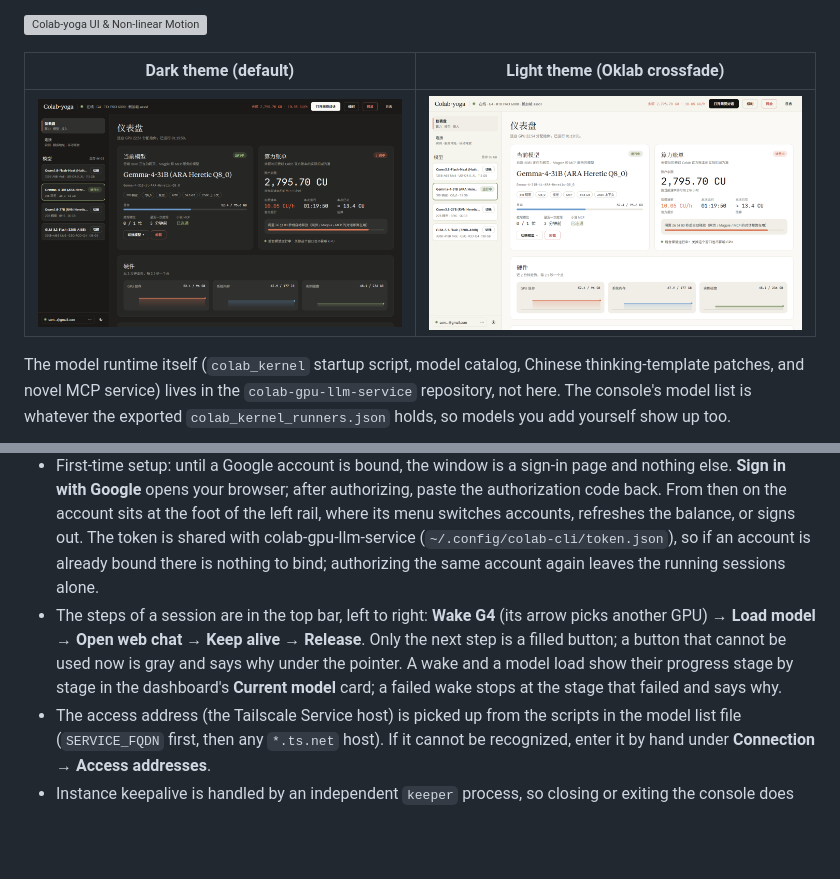
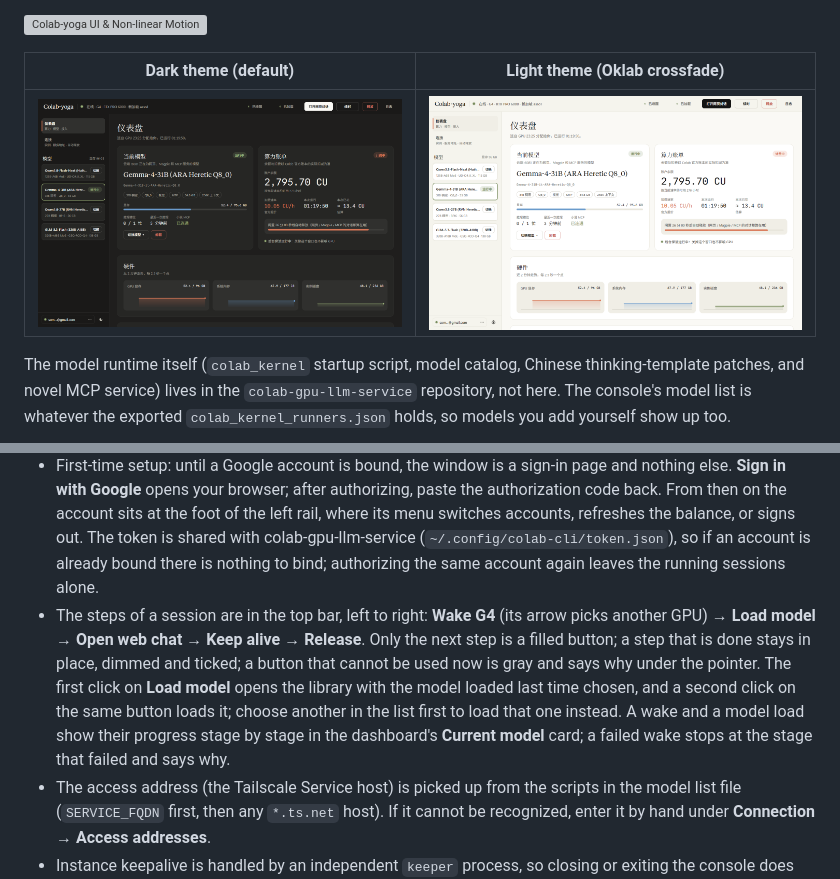
Before and after one commit to incredible404-rgb/Colab-yoga, a Markdown page: README.en.md, 2 parts joined by grey strips. GitHub-like rendering; pictures changed too: docs/dashboard-dark.png, docs/dashboard-light.png; blank space fills up the shorter version; grey boxes are pictures that could not be loaded.

```diff
--- a/README.en.md
+++ b/README.en.md
@@ -74,7 +74,7 @@ It stages the package the same way an install does, in a temporary directory, zi
 - Launch **Colab-yoga** from the Start menu or desktop shortcut. Only a single instance runs: launching it again brings the existing window to the front.
 - Closing the window hides it to the system tray without affecting the GPU. The tray tooltip shows billing status and current CU balance; the right-click menu provides shortcuts to open web chat, extend time, release the GPU (opens a confirmation prompt first), and quit.
 - First-time setup: until a Google account is bound, the window is a sign-in page and nothing else. **Sign in with Google** opens your browser; after authorizing, paste the authorization code back. From then on the account sits at the foot of the left rail, where its menu switches accounts, refreshes the balance, or signs out. The token is shared with colab-gpu-llm-service (`~/.config/colab-cli/token.json`), so if an account is already bound there is nothing to bind; authorizing the same account again leaves the running sessions alone.
-- The steps of a session are in the top bar, left to right: **Wake G4** (its arrow picks another GPU) → **Load model** → **Open web chat** → **Keep alive** → **Release**. Only the next step is a filled button; a button that cannot be used now is gray and says why under the pointer. A wake and a model load show their progress stage by stage in the dashboard's **Current model** card; a failed wake stops at the stage that failed and says why.
+- The steps of a session are in the top bar, left to right: **Wake G4** (its arrow picks another GPU) → **Load model** → **Open web chat** → **Keep alive** → **Release**. Only the next step is a filled button; a step that is done stays in place, dimmed and ticked; a button that cannot be used now is gray and says why under the pointer. The first click on **Load model** opens the library with the model loaded last time chosen, and a second click on the same button loads it; choose another in the list first to load that one instead. A wake and a model load show their progress stage by stage in the dashboard's **Current model** card; a failed wake stops at the stage that failed and says why.
 - The access address (the Tailscale Service host) is picked up from the scripts in the model list file (`SERVICE_FQDN` first, then any `*.ts.net` host). If it cannot be recognized, enter it by hand under **Connection → Access addresses**.
 - Instance keepalive is handled by an independent `keeper` process, so closing or exiting the console does not interrupt a running GPU; a command-line `bridge wake` also starts the keeper itself once the server is up. The server's control calls (load, unload, idle timer, release) need a random Bearer token that wake delivers and stores in `%LOCALAPPDATA%\Colab-yoga\server_token.json`; only `GET /api/status` is open. The cloud watchdog counts activity across web chat, Magpie, and MCP as active usage, releasing the instance only after the configured idle timeout (default: 30 minutes), with a system notification 5 minutes before release.
 
```
Also changed, not shown: README.md (+1 -1 lines), 8 other files.
